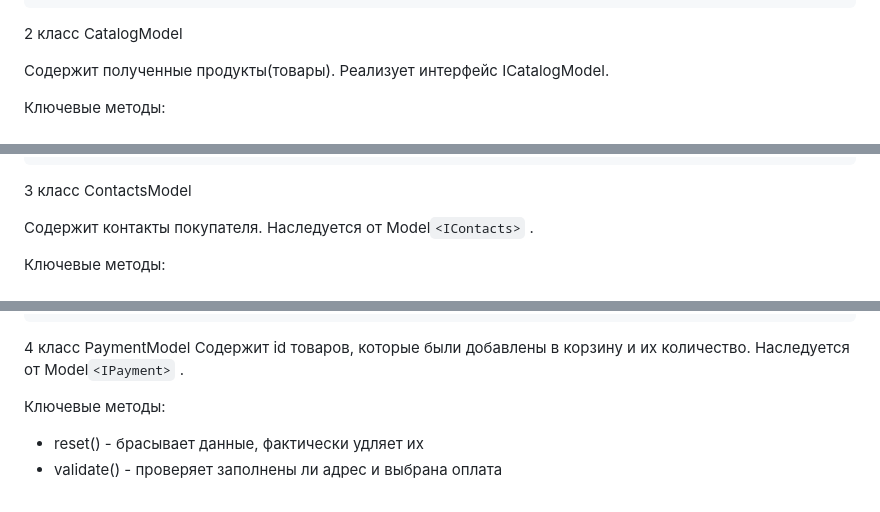
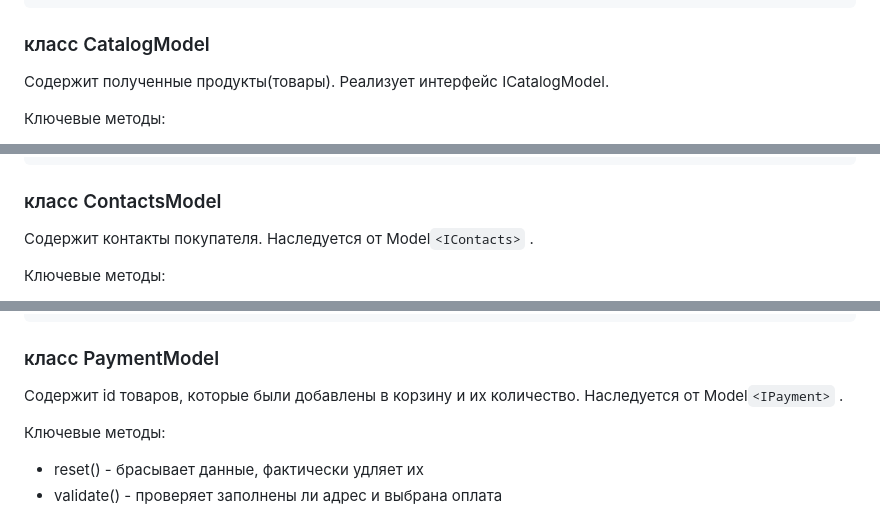
Before and after one commit to TankaShwed/web-larek-frontend, a Markdown page: README.md, 3 parts joined by grey strips. GitHub-like rendering.

````diff
--- a/README.md
+++ b/README.md
@@ -159,7 +181,7 @@ class BasketModel extends Model<IBasket> implements IBasketModel
 }
 ```
 
-2 класс CatalogModel
+### класс CatalogModel
 
 Содержит полученные продукты(товары).
 Реализует интерфейс ICatalogModel.
@@ -179,7 +201,7 @@ class CatalogModel implements ICatalogModel {
 }
 ```
 
-3 класс ContactsModel
+### класс ContactsModel
 
 Содержит контакты покупателя.
 Наследуется от Model```<IContacts>``` .
@@ -207,7 +229,8 @@ class ContactsModel extends Model<IContacts> {
 }
 ```
 
-4 класс PaymentModel
+### класс PaymentModel
+
 Содержит id товаров, которые были добавлены в корзину и их количество.
 Наследуется от Model```<IPayment>``` .
 
````
Also changed, not shown: other parts of README.md (+51 -13 lines).
